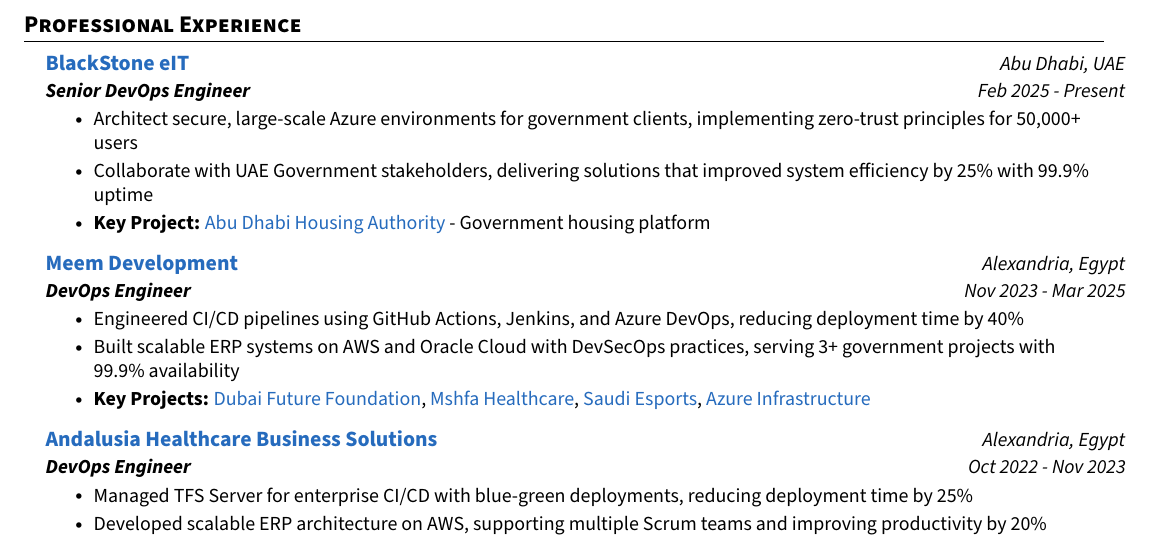
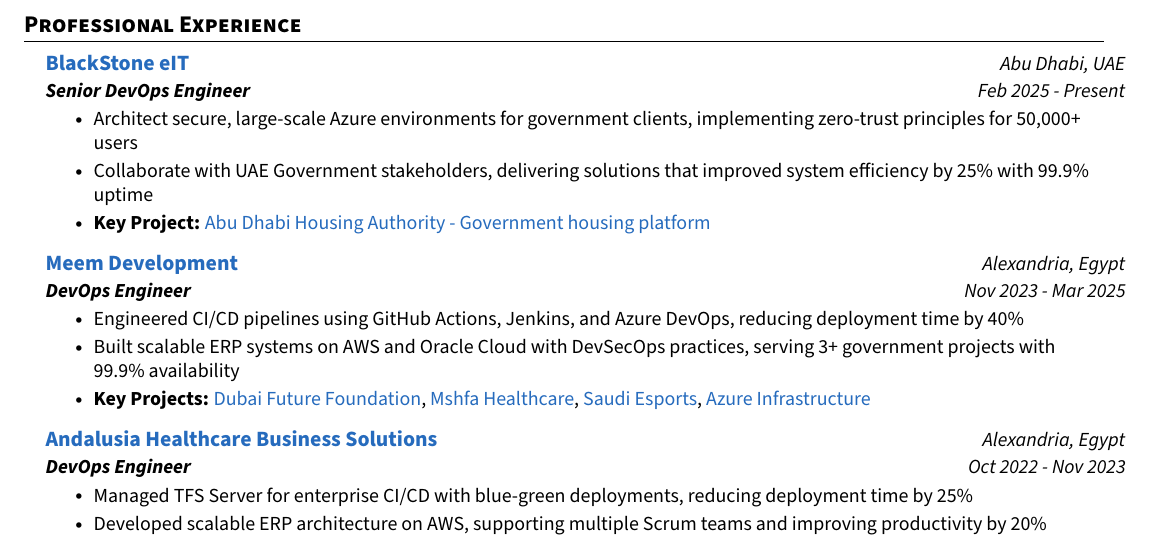
Before and after one commit to abdelrhman-kh/LaTeX-CV, a LaTeX CV (Abdel-Rhman_Khamis_DevOps_Engineer_CV.tex): part of the page, cut so that both start at the same text. Compiled offline with pdfLaTeX.

Commit message:
update cv

```diff
--- a/Abdel-Rhman_Khamis_DevOps_Engineer_CV.tex
+++ b/Abdel-Rhman_Khamis_DevOps_Engineer_CV.tex
@@ -135,7 +135,7 @@
 \resumeItemListStart
 \resumeItem{Architect secure, large-scale Azure environments for government clients, implementing zero-trust principles for 50,000+ users}
 \resumeItem{Collaborate with UAE Government stakeholders, delivering solutions that improved system efficiency by 25\% with 99.9\% uptime}
-\resumeItem{\textbf{Key Project:} \href{https://www.iskan.abudhabi/en}{\textcolor{NavyBlue}{Abu Dhabi Housing Authority}} - Government housing platform}
+\resumeItem{\textbf{Key Project:} \href{https://www.iskan.abudhabi/en}{\textcolor{NavyBlue}{Abu Dhabi Housing Authority - Government housing platform}}}
 \resumeItemListEnd
 
 \vspace{-8pt}
```
Also changed, not shown: Abdel-Rhman_Khamis_DevOps_Engineer_CV.pdf, 2 other files.
